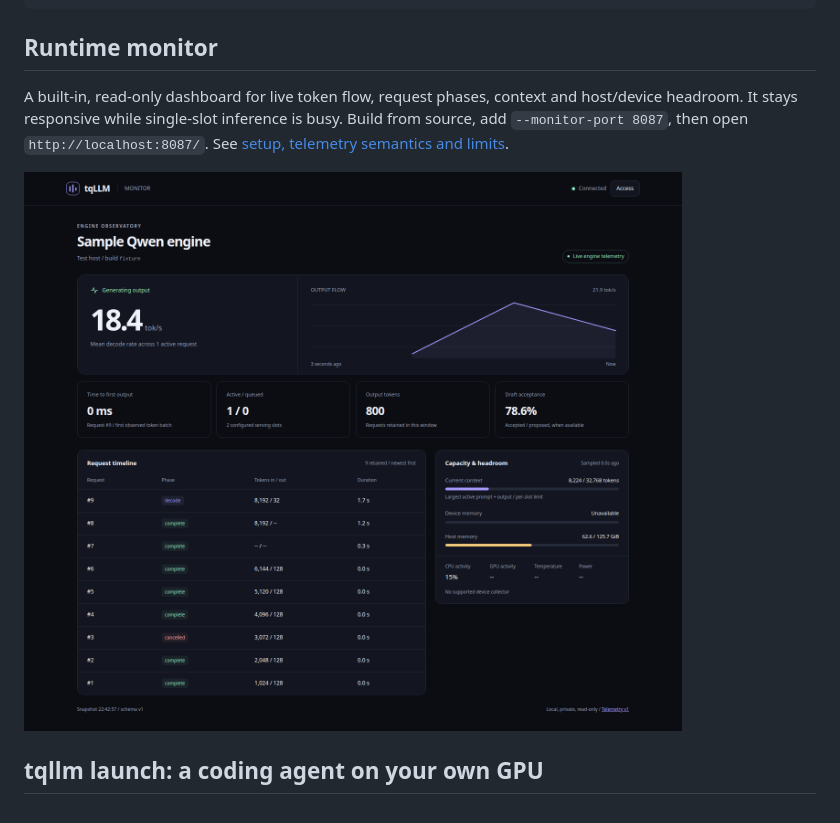
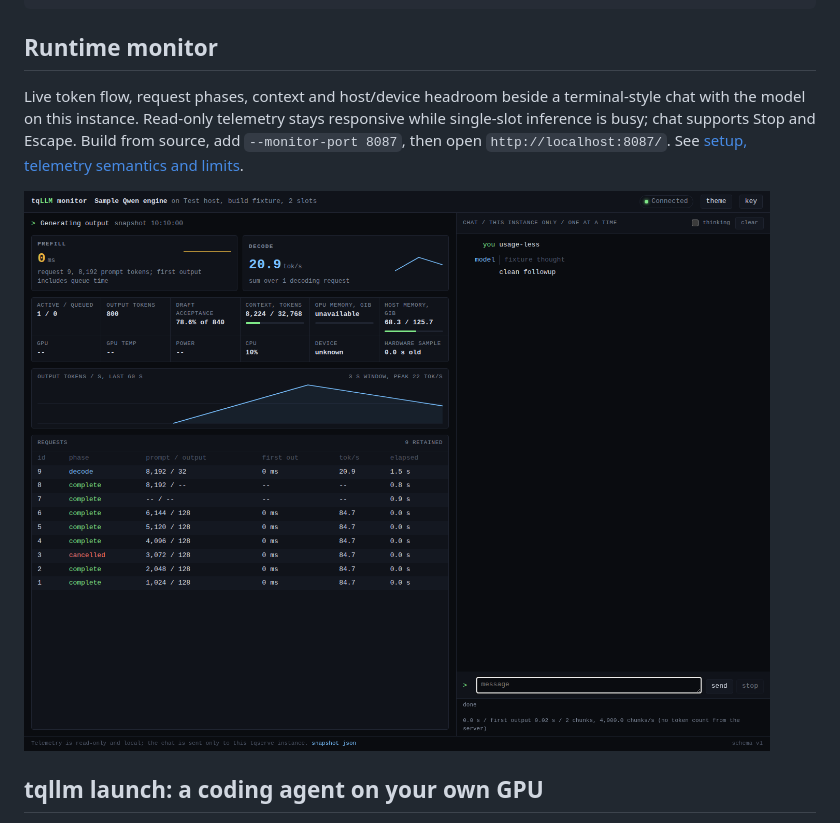
Before and after one commit to turbo-tan/tqllm, a Markdown page: README.md, the part around the change. GitHub-like rendering; pictures changed too: docs/assets/monitor-desktop.png.

Commit message:
serve: integrate monitor UI with accurate metrics and chat cancellation

```diff
--- a/README.md
+++ b/README.md
@@ -93,8 +93,9 @@ curl http://localhost:8086/v1/chat/completions \
 
 ## Runtime monitor
 
-A built-in, read-only dashboard for live token flow, request phases, context and
-host/device headroom. It stays responsive while single-slot inference is busy.
+Live token flow, request phases, context and host/device headroom beside a
+terminal-style chat with the model on this instance. Read-only telemetry stays
+responsive while single-slot inference is busy; chat supports Stop and Escape.
 Build from source, add `--monitor-port 8087`, then open `http://localhost:8087/`.
 See [setup, telemetry semantics and limits](docs/MONITOR.md).
 
```
Also changed, not shown: docs/MONITOR.md (+24 -1 lines), docs/assets/monitor-mobile.png, 4 other files.
